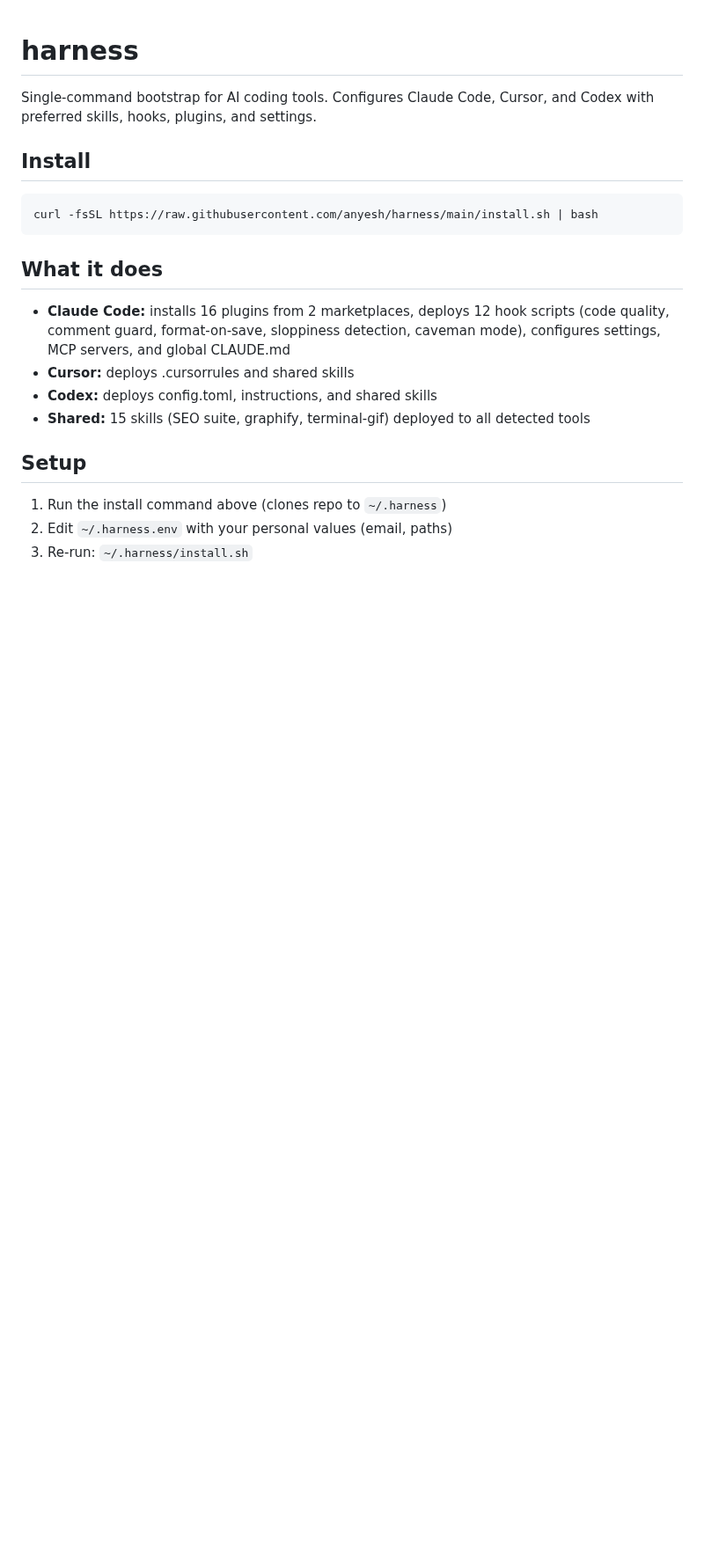
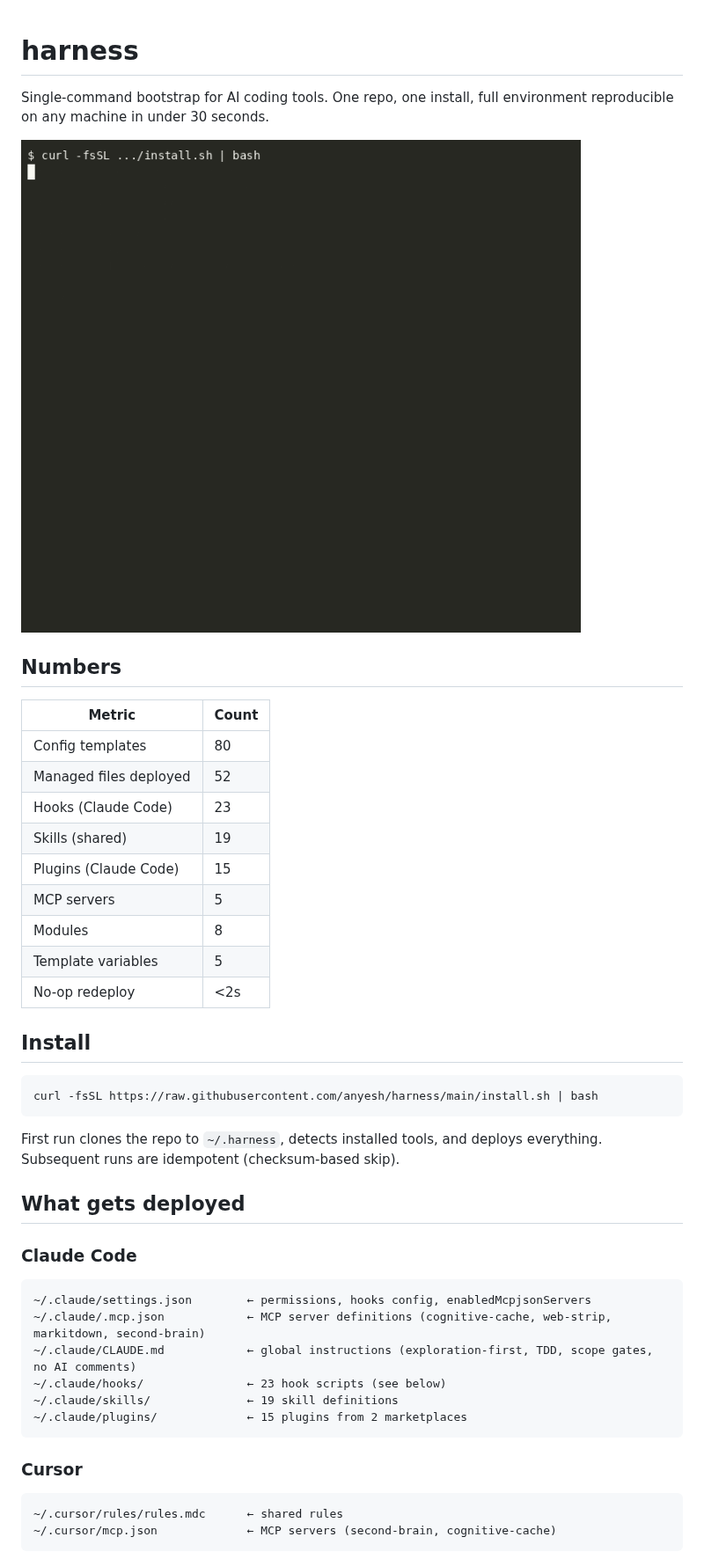
Before and after one commit to Anyesh/harness, a Markdown page: README.md, the part around one of its changes. Shown at 88% size. Rendered like a GitHub page; pictures changed too: demo.gif (added); blank space fills up the shorter version.

````diff
--- a/README.md
+++ b/README.md
@@ -1,6 +1,23 @@
 # harness
 
-Single-command bootstrap for AI coding tools. Configures Claude Code, Cursor, and Codex with preferred skills, hooks, plugins, and settings.
+Single-command bootstrap for AI coding tools. One repo, one install, full environment reproducible on any machine in under 30 seconds.
+
+![harness install demo](demo.gif)
+
+
+## Numbers
+
+| Metric | Count |
+|--------|-------|
+| Config templates | 80 |
+| Managed files deployed | 52 |
+| Hooks (Claude Code) | 23 |
+| Skills (shared) | 19 |
+| Plugins (Claude Code) | 15 |
+| MCP servers | 5 |
+| Modules | 8 |
+| Template variables | 5 |
+| No-op redeploy | <2s |
 
 ## Install
 
@@ -8,15 +25,25 @@ Single-command bootstrap for AI coding tools. Configures Claude Code, Cursor, an
 curl -fsSL https://raw.githubusercontent.com/anyesh/harness/main/install.sh | bash
 ```
 
-## What it does
+First run clones the repo to `~/.harness`, detects installed tools, and deploys everything. Subsequent runs are idempotent (checksum-based skip).
 
-- **Claude Code:** installs 16 plugins from 2 marketplaces, deploys 12 hook scripts (code quality, comment guard, format-on-save, sloppiness detection, caveman mode), configures settings, MCP servers, and global CLAUDE.md
-- **Cursor:** deploys .cursorrules and shared skills
-- **Codex:** deploys config.toml, instructions, and shared skills
-- **Shared:** 15 skills (SEO suite, graphify, terminal-gif) deployed to all detected tools
+## What gets deployed
 
-## Setup
+### Claude Code
 
-1. Run the install command above (clones repo to `~/.harness`)
-2. Edit `~/.harness.env` with your personal values (email, paths)
-3. Re-run: `~/.harness/install.sh`
+```
+~/.claude/settings.json        ← permissions, hooks config, enabledMcpjsonServers
+~/.claude/.mcp.json            ← MCP server definitions (cognitive-cache, web-strip, markitdown, second-brain)
+~/.claude/CLAUDE.md            ← global instructions (exploration-first, TDD, scope gates, no AI comments)
+~/.claude/hooks/               ← 23 hook scripts (see below)
+~/.claude/skills/              ← 19 skill definitions
+~/.claude/plugins/             ← 15 plugins from 2 marketplaces
+```
+
+### Cursor
+
+```
+~/.cursor/rules/rules.mdc      ← shared rules
+~/.cursor/mcp.json             ← MCP servers (second-brain, cognitive-cache)
+```
+
````
Also changed, not shown: other parts of README.md (+116 -30 lines).
